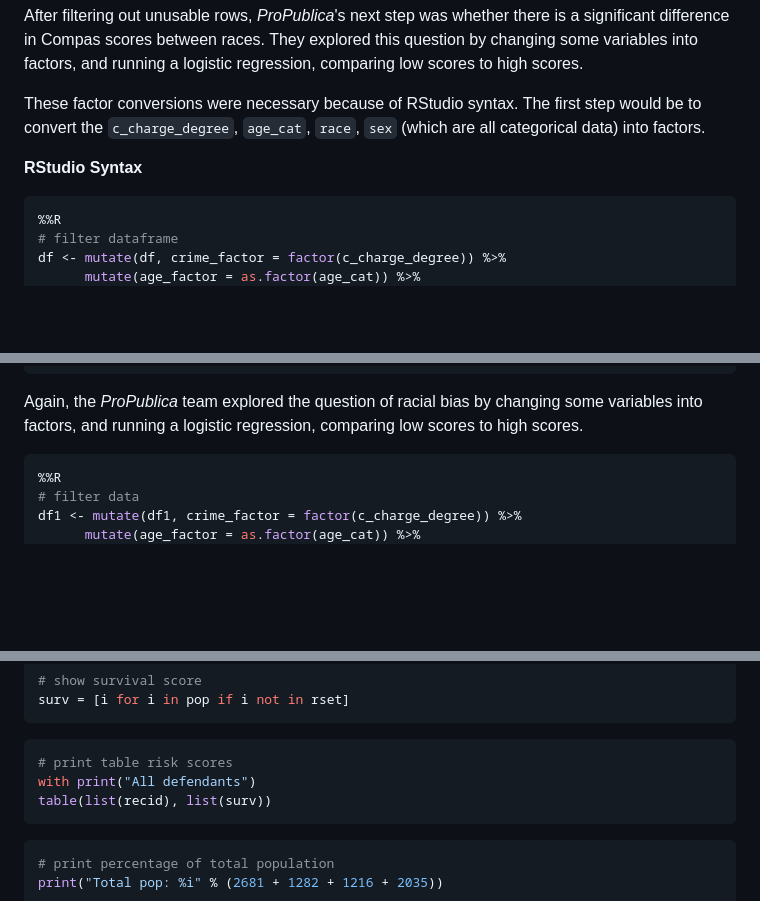
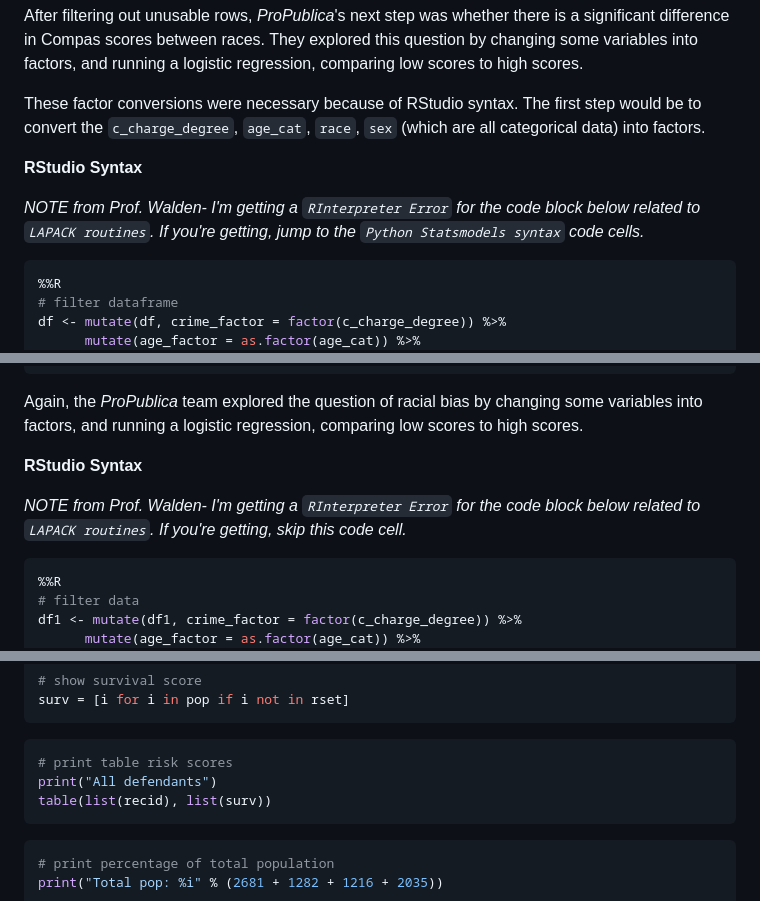
Before and after one commit to kwaldenphd/propublica-compas-lab, a Markdown page: README.md, 3 parts joined by grey strips. Rendered like a GitHub page; blank space fills up the shorter version.

````diff
--- a/README.md
+++ b/README.md
@@ -552,6 +552,8 @@ These factor conversions were necessary because of RStudio syntax. The first ste
 
 **RStudio Syntax**
 
+*NOTE from Prof. Walden- I'm getting a `RInterpreter Error` for the code block below related to `LAPACK routines`. If you're getting, jump to the `Python Statsmodels syntax` code cells.*
+
 ```Python
 %%R
 # filter dataframe
@@ -848,6 +850,10 @@ show(pwhite_v)
 
 Again, the *ProPublica* team explored the question of racial bias by changing some variables into factors, and running a logistic regression, comparing low scores to high scores.
 
+**RStudio Syntax**
+
+*NOTE from Prof. Walden- I'm getting a `RInterpreter Error` for the code block below related to `LAPACK routines`. If you're getting, skip this code cell.*
+
 ```Python
 %%R
 # filter data
@@ -1308,7 +1314,7 @@ surv = [i for i in pop if i not in rset]
 
 ```Python
 # print table risk scores
-with print("All defendants")
+print("All defendants")
 table(list(recid), list(surv))
 ```
 
````
Also changed, not shown: other parts of README.md (+12 -12 lines).
